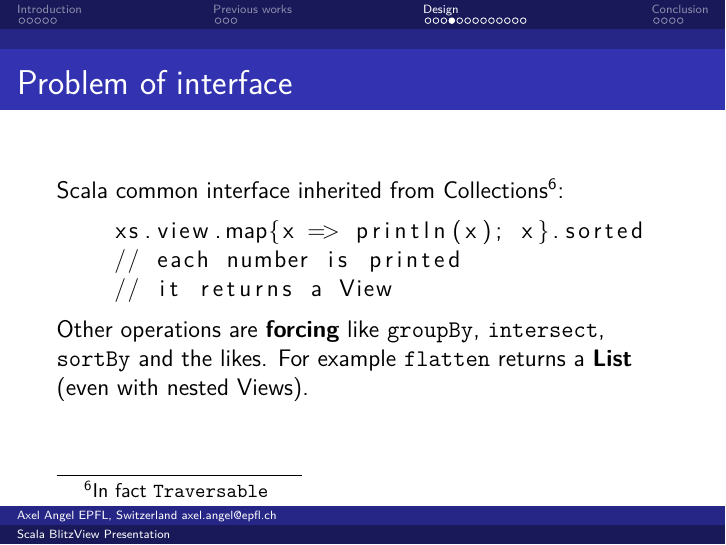
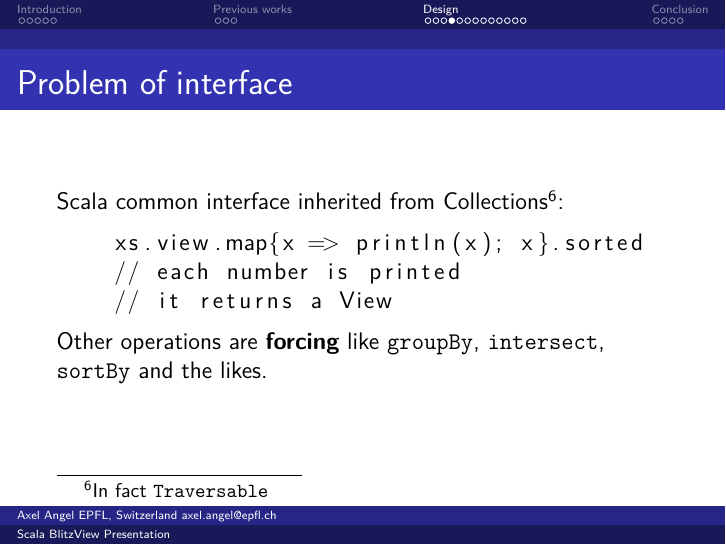
Before and after one commit to axel-angel/blitzview-report, LaTeX slides (slides.tex): page 14 of 27. Compiled offline with pdfLaTeX.

Commit message:
Incorrect finding of View flatten

```diff
--- a/slides.tex
+++ b/slides.tex
@@ -180,7 +180,7 @@
     // it returns a View
     \end{lstlisting}
     Other operations are {\bf forcing} like \verb|groupBy|, \verb|intersect|, \verb|sortBy| and the likes.
-    For example \verb|flatten| returns a {\bf List} (even with nested Views).
+    %For example \verb|flatten| returns a {\bf List} (even with nested Views). % This is wrong!
 \end{frame}
 
 \begin{frame}[fragile]
```
